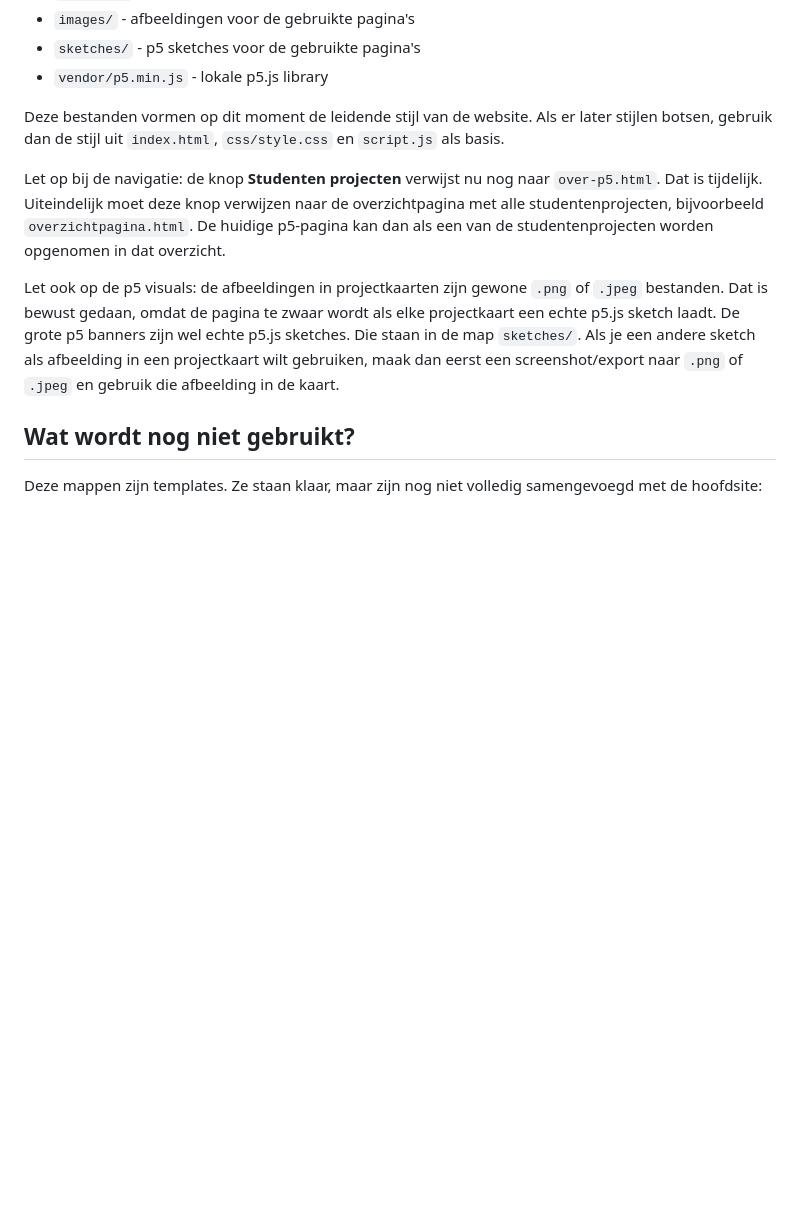
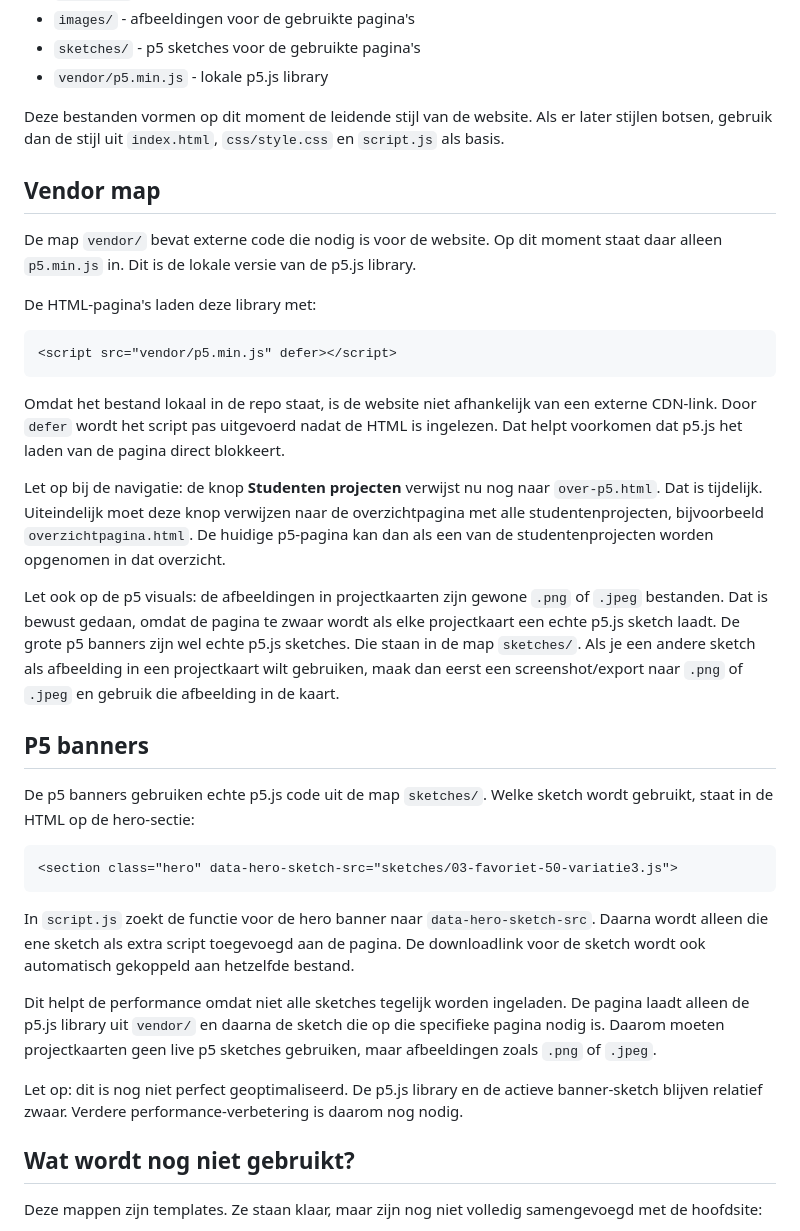
Before and after one commit to elizaWentz/RIT-website, a Markdown page: README.md, the part around the change. GitHub-like rendering; blank space fills up the shorter version.

Commit message:
uitleg over p5 banner toegevoegd aan readme

````diff
--- a/README.md
+++ b/README.md
@@ -19,9 +19,35 @@ Deze bestanden staan in de hoofdmap en horen bij de huidige website:
 
 Deze bestanden vormen op dit moment de leidende stijl van de website. Als er later stijlen botsen, gebruik dan de stijl uit `index.html`, `css/style.css` en `script.js` als basis.
 
+## Vendor map
+
+De map `vendor/` bevat externe code die nodig is voor de website. Op dit moment staat daar alleen `p5.min.js` in. Dit is de lokale versie van de p5.js library.
+
+De HTML-pagina's laden deze library met:
+
+```html
+<script src="vendor/p5.min.js" defer></script>
+```
+
+Omdat het bestand lokaal in de repo staat, is de website niet afhankelijk van een externe CDN-link. Door `defer` wordt het script pas uitgevoerd nadat de HTML is ingelezen. Dat helpt voorkomen dat p5.js het laden van de pagina direct blokkeert.
+
 Let op bij de navigatie: de knop **Studenten projecten** verwijst nu nog naar `over-p5.html`. Dat is tijdelijk. Uiteindelijk moet deze knop verwijzen naar de overzichtpagina met alle studentenprojecten, bijvoorbeeld `overzichtpagina.html`. De huidige p5-pagina kan dan als een van de studentenprojecten worden opgenomen in dat overzicht.
 
 Let ook op de p5 visuals: de afbeeldingen in projectkaarten zijn gewone `.png` of `.jpeg` bestanden. Dat is bewust gedaan, omdat de pagina te zwaar wordt als elke projectkaart een echte p5.js sketch laadt. De grote p5 banners zijn wel echte p5.js sketches. Die staan in de map `sketches/`. Als je een andere sketch als afbeelding in een projectkaart wilt gebruiken, maak dan eerst een screenshot/export naar `.png` of `.jpeg` en gebruik die afbeelding in de kaart.
+
+## P5 banners
+
+De p5 banners gebruiken echte p5.js code uit de map `sketches/`. Welke sketch wordt gebruikt, staat in de HTML op de hero-sectie:
+
+```html
+<section class="hero" data-hero-sketch-src="sketches/03-favoriet-50-variatie3.js">
+```
+
+In `script.js` zoekt de functie voor de hero banner naar `data-hero-sketch-src`. Daarna wordt alleen die ene sketch als extra script toegevoegd aan de pagina. De downloadlink voor de sketch wordt ook automatisch gekoppeld aan hetzelfde bestand.
+
+Dit helpt de performance omdat niet alle sketches tegelijk worden ingeladen. De pagina laadt alleen de p5.js library uit `vendor/` en daarna de sketch die op die specifieke pagina nodig is. Daarom moeten projectkaarten geen live p5 sketches gebruiken, maar afbeeldingen zoals `.png` of `.jpeg`.
+
+Let op: dit is nog niet perfect geoptimaliseerd. De p5.js library en de actieve banner-sketch blijven relatief zwaar. Verdere performance-verbetering is daarom nog nodig.
 
 ## Wat wordt nog niet gebruikt?
 
````
